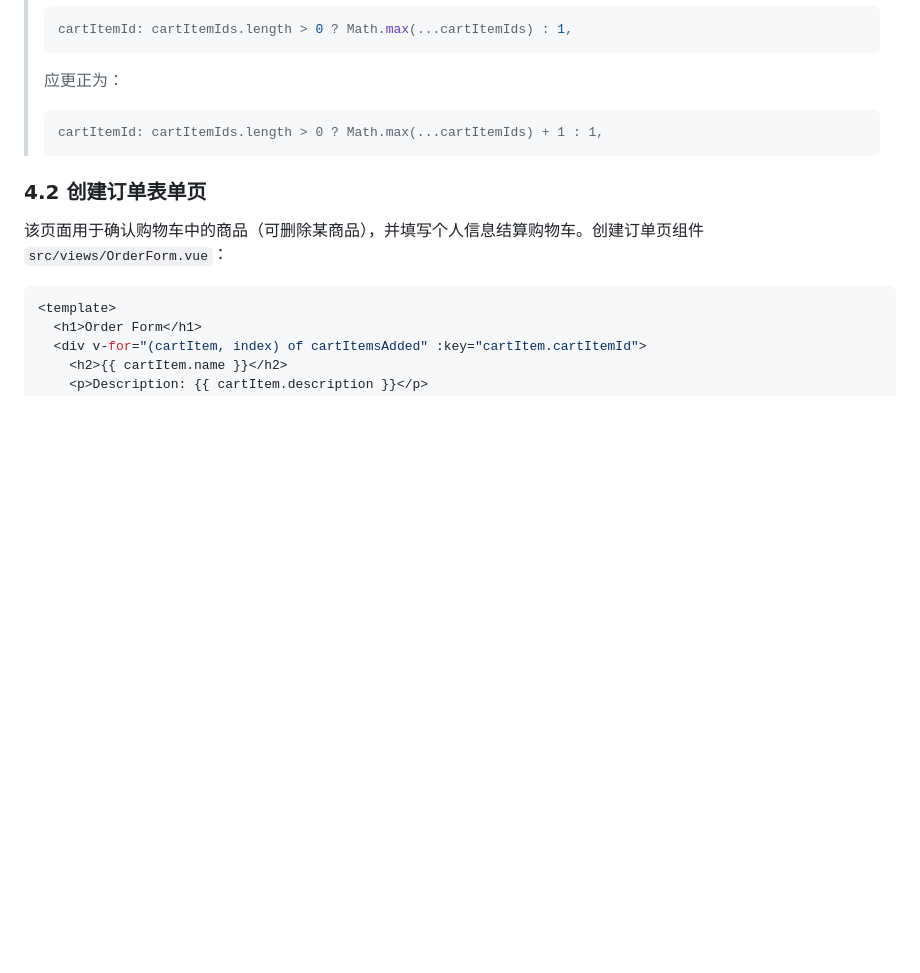
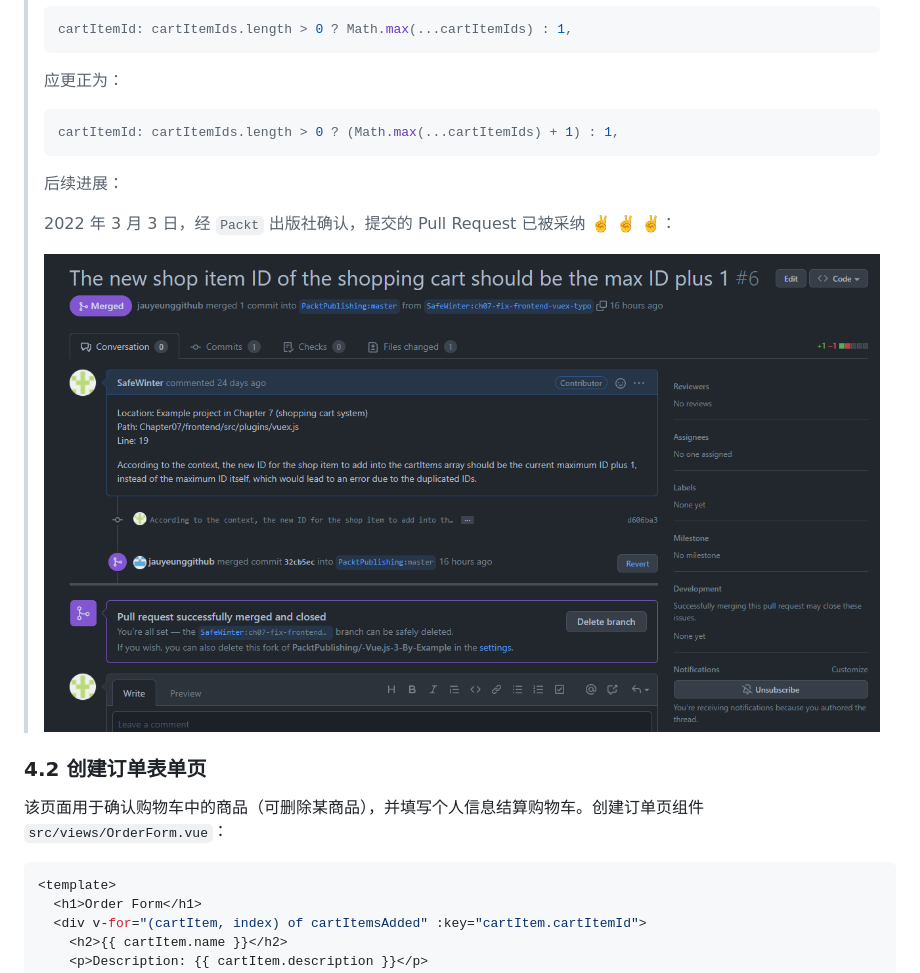
Before and after one commit to SafeWinter/vue3-by-example, a Markdown page: Ch07.md, the part around the change. Drawn GitHub-style; pictures changed too: assets/c7-12.png (added); blank space fills up the shorter version.

Commit message:
PR merged successfully by Packt about the typo in Chapter 7 example project code

````diff
--- a/Ch07.md
+++ b/Ch07.md
@@ -1346,9 +1346,15 @@ export default store;
 >
 > 应更正为：
 >
+> ```js
+> cartItemId: cartItemIds.length > 0 ? (Math.max(...cartItemIds) + 1) : 1,
 > ```
-> cartItemId: cartItemIds.length > 0 ? Math.max(...cartItemIds) + 1 : 1,
-> ```
+>
+> 后续进展：
+>
+> 2022 年 3 月 3 日，经 `Packt` 出版社确认，提交的 Pull Request 已被采纳 :v: :v: :v:：
+>
+> ![pull request merged](assets/c7-12.png)
 
 
 
````
